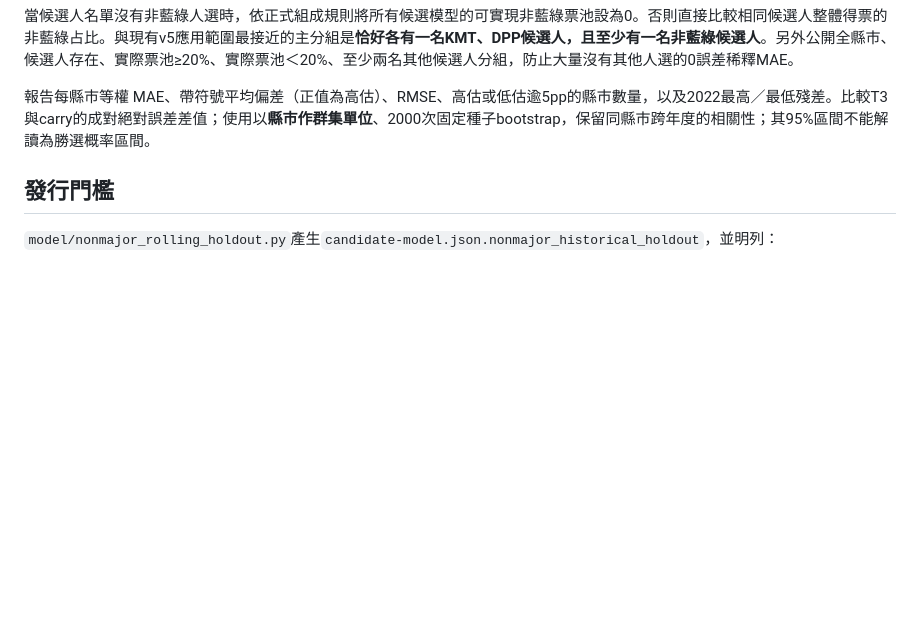
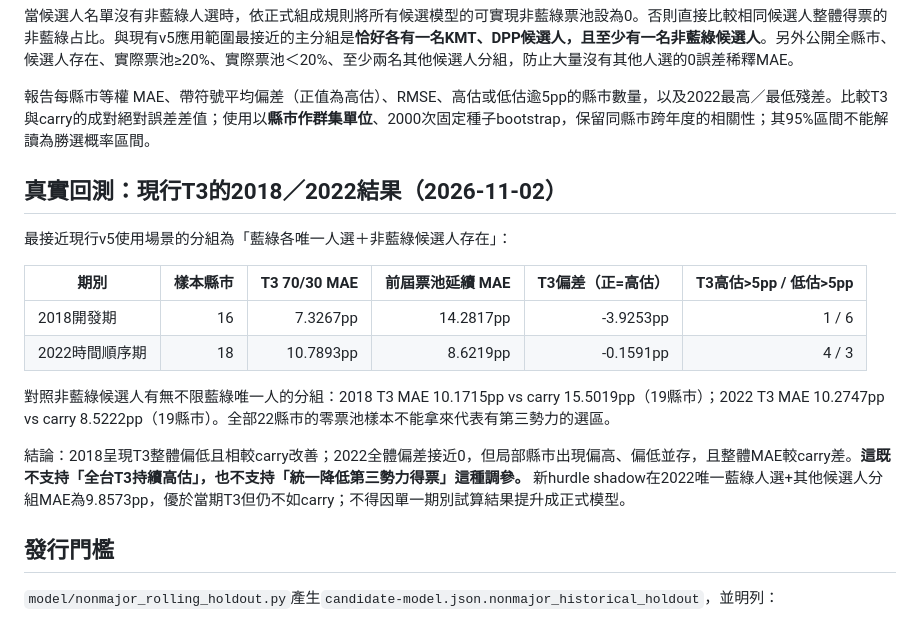
Before and after one commit to tomxcc123-cyber/taiwan-election-forecast, a Markdown page: docs/T3_NONMAJOR_ROLLING_HOLDOUT.md, the part around the change. Rendered like a GitHub page; blank space fills up the shorter version.

Commit message:
Document measured T3 2018/2022 errors and restrict UI worst-overestimate list to true overestimates

```diff
--- a/docs/T3_NONMAJOR_ROLLING_HOLDOUT.md
+++ b/docs/T3_NONMAJOR_ROLLING_HOLDOUT.md
@@ -28,6 +28,19 @@
 
 報告每縣市等權 MAE、帶符號平均偏差（正值為高估）、RMSE、高估或低估逾5pp的縣市數量，以及2022最高／最低殘差。比較T3與carry的成對絕對誤差差值；使用以**縣市作群集單位**、2000次固定種子bootstrap，保留同縣市跨年度的相關性；其95%區間不能解讀為勝選概率區間。
 
+## 真實回測：現行T3的2018／2022結果（2026-11-02）
+
+最接近現行v5使用場景的分組為「藍綠各唯一人選＋非藍綠候選人存在」：
+
+| 期別 | 樣本縣市 | T3 70/30 MAE | 前屆票池延續 MAE | T3偏差（正=高估） | T3高估>5pp / 低估>5pp |
+| --- | ---: | ---: | ---: | ---: | ---: |
+| 2018開發期 | 16 | 7.3267pp | 14.2817pp | -3.9253pp | 1 / 6 |
+| 2022時間順序期 | 18 | 10.7893pp | 8.6219pp | -0.1591pp | 4 / 3 |
+
+對照非藍綠候選人有無不限藍綠唯一人的分組：2018 T3 MAE 10.1715pp vs carry 15.5019pp（19縣市）；2022 T3 MAE 10.2747pp vs carry 8.5222pp（19縣市）。全部22縣市的零票池樣本不能拿來代表有第三勢力的選區。
+
+結論：2018呈現T3整體偏低且相較carry改善；2022全體偏差接近0，但局部縣市出現偏高、偏低並存，且整體MAE較carry差。**這既不支持「全台T3持續高估」，也不支持「統一降低第三勢力得票」這種調參。** 新hurdle shadow在2022唯一藍綠人選+其他候選人分組MAE為9.8573pp，優於當期T3但仍不如carry；不得因單一期別試算結果提升成正式模型。
+
 ## 發行門檻
 
 `model/nonmajor_rolling_holdout.py`產生`candidate-model.json.nonmajor_historical_holdout`，並明列：
```
